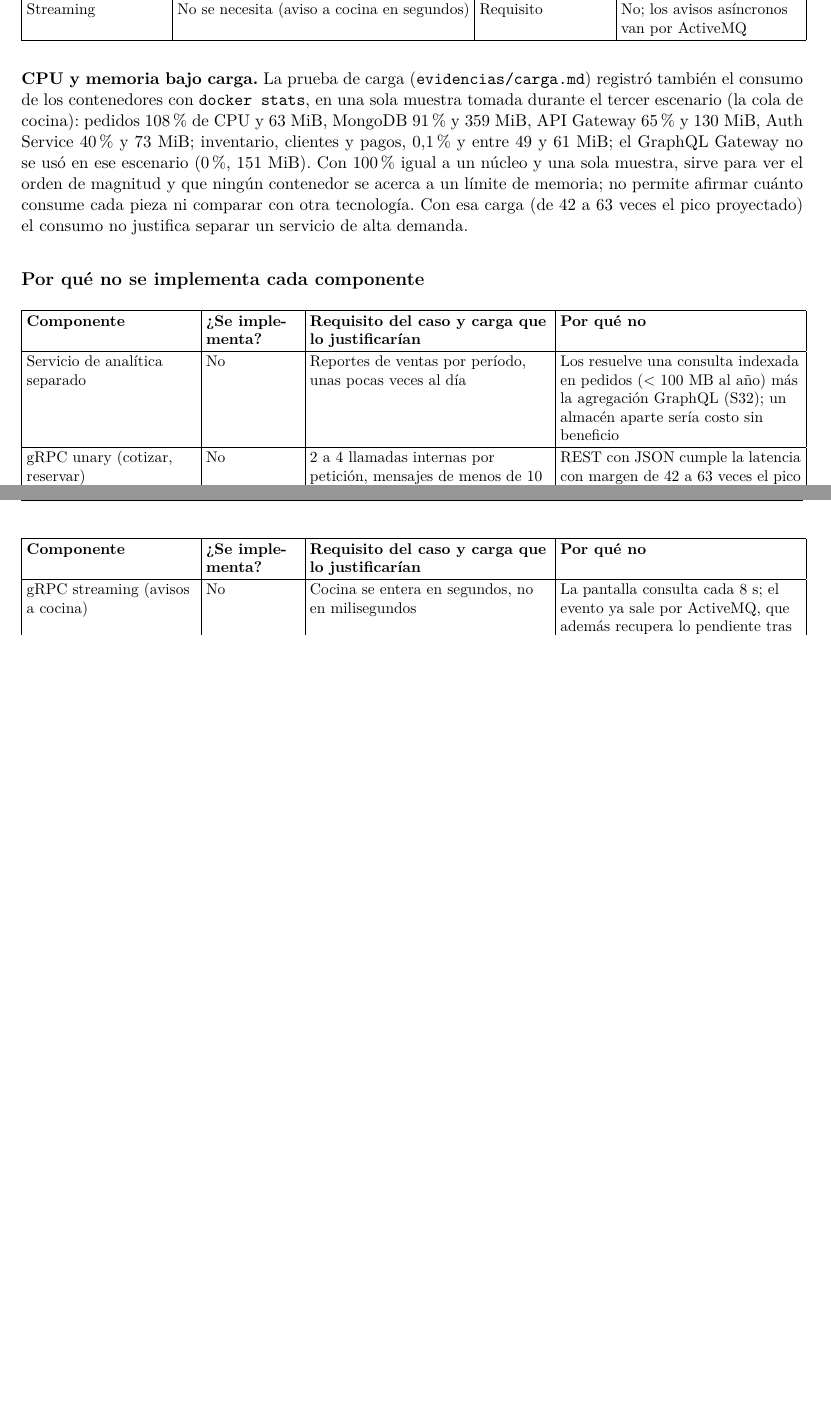
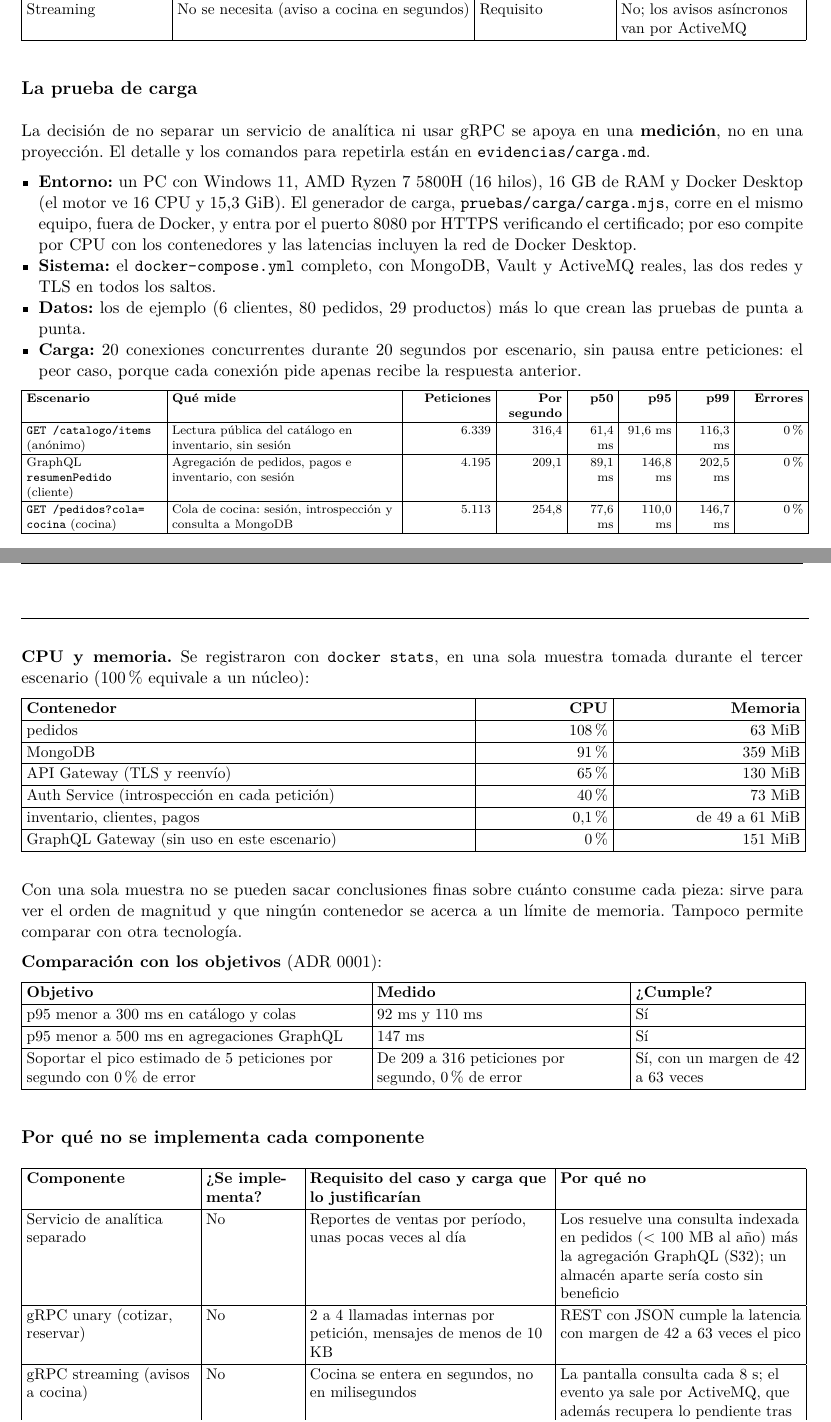
Before and after one commit to kemunozcastillo/DesarrolloWeb_KevinMunoz, a LaTeX document (docs/latex/informe.tex, which reads docs/latex/secciones/09-analitica-grpc.tex): two parts of pages 60 and 61 of 79, joined at a grey line, cut so that both start at the same text, the shorter picture padded with empty space. Compiled offline with XeLaTeX.

Commit message:
Describe la prueba de carga en la sección 9 y aclara la brecha de tokens
- Sección 9: entorno, datos, concurrencia, duración, una fila por escenario
  (p50, p95, p99, errores), CPU y memoria y comparación con los objetivos.
- La tabla de secretos remite a la brecha Distribución de tokens de Vault
  de la sección 0, y la sección 6 explica esa limitación.
- LaTeX: las tablas de 8 columnas angostas ya no ocupan una página apaisada.

Co-Authored-By: Claude Sonnet 5.5 <noreply@anthropic.com>

```diff
--- a/docs/latex/secciones/09-analitica-grpc.tex
+++ b/docs/latex/secciones/09-analitica-grpc.tex
@@ -29,8 +29,74 @@ Streaming & No se necesita (aviso a cocina en segundos) & Requisito & No; los av
 \end{longtable}
 }
 
-\textbf{CPU y memoria bajo carga.} La prueba de carga (\texttt{evidencias/\allowbreak{}carga.\allowbreak{}md}) registró también el consumo de los contenedores con \texttt{docker stats}, en una sola muestra tomada durante el tercer escenario (la cola de cocina): pedidos 108 \% de CPU y 63 MiB, MongoDB 91 \% y 359 MiB, API Gateway 65 \% y 130 MiB, Auth Service 40 \% y 73 MiB; inventario, clientes y pagos, 0,1 \% y entre 49 y 61 MiB; el GraphQL Gateway no se usó en ese escenario (0 \%, 151 MiB). Con 100 \% igual a un núcleo y una sola muestra, sirve para ver el orden de magnitud y que ningún contenedor se acerca a un límite de memoria; no permite afirmar cuánto consume cada pieza ni comparar con otra tecnología. Con esa carga (de 42 a 63 veces el pico proyectado) el consumo no justifica separar un servicio de alta demanda.
+\subsection{La prueba de carga}
 
+La decisión de no separar un servicio de analítica ni usar gRPC se apoya en una \textbf{medición}, no en una proyección. El detalle y los comandos para repetirla están en \texttt{evidencias/\allowbreak{}carga.\allowbreak{}md}.
+
+
+\begin{itemize}[nosep,leftmargin=*]
+\item \textbf{Entorno:} un PC con Windows 11, AMD Ryzen 7 5800H (16 hilos), 16 GB de RAM y Docker Desktop (el motor ve 16 CPU y 15,3 GiB). El generador de carga, \texttt{pruebas/\allowbreak{}carga/\allowbreak{}carga.\allowbreak{}mjs}, corre en el mismo equipo, fuera de Docker, y entra por el puerto 8080 por HTTPS verificando el certificado; por eso compite por CPU con los contenedores y las latencias incluyen la red de Docker Desktop.
+\item \textbf{Sistema:} el \texttt{docker-\allowbreak{}compose.\allowbreak{}yml} completo, con MongoDB, Vault y ActiveMQ reales, las dos redes y TLS en todos los saltos.
+\item \textbf{Datos:} los de ejemplo (6 clientes, 80 pedidos, 29 productos) más lo que crean las pruebas de punta a punta.
+\item \textbf{Carga:} 20 conexiones concurrentes durante 20 segundos por escenario, sin pausa entre peticiones: el peor caso, porque cada conexión pide apenas recibe la respuesta anterior.
+\end{itemize}
+
+{\scriptsize
+\setlength{\tabcolsep}{3pt}\renewcommand{\arraystretch}{1.15}
+\begin{longtable}{|>{\raggedright\arraybackslash}p{\dimexpr 0.1852\linewidth-2\tabcolsep\relax}|>{\raggedright\arraybackslash}p{\dimexpr 0.3000\linewidth-2\tabcolsep\relax}|>{\raggedleft\arraybackslash}p{\dimexpr 0.1190\linewidth-2\tabcolsep\relax}|>{\raggedleft\arraybackslash}p{\dimexpr 0.0903\linewidth-2\tabcolsep\relax}|>{\raggedleft\arraybackslash}p{\dimexpr 0.0650\linewidth-2\tabcolsep\relax}|>{\raggedleft\arraybackslash}p{\dimexpr 0.0734\linewidth-2\tabcolsep\relax}|>{\raggedleft\arraybackslash}p{\dimexpr 0.0734\linewidth-2\tabcolsep\relax}|>{\raggedleft\arraybackslash}p{\dimexpr 0.0937\linewidth-2\tabcolsep\relax}|}
+\hline
+\textbf{Escenario} & \textbf{Qué mide} & \textbf{Peticiones} & \textbf{Por segundo} & \textbf{p50} & \textbf{p95} & \textbf{p99} & \textbf{Errores} \\ \hline
+\endfirsthead
+\hline
+\textbf{Escenario} & \textbf{Qué mide} & \textbf{Peticiones} & \textbf{Por segundo} & \textbf{p50} & \textbf{p95} & \textbf{p99} & \textbf{Errores} \\ \hline
+\endhead
+\texttt{GET /\allowbreak{}catalogo/\allowbreak{}items} (anónimo) & Lectura pública del catálogo en inventario, sin sesión & 6.339 & 316,4 & 61,4 ms & 91,6 ms & 116,3 ms & 0 \% \\ \hline
+GraphQL \texttt{resumenPedido} (cliente) & Agregación de pedidos, pagos e inventario, con sesión & 4.195 & 209,1 & 89,1 ms & 146,8 ms & 202,5 ms & 0 \% \\ \hline
+\texttt{GET /\allowbreak{}pedidos?\allowbreak{}cola=\allowbreak{}cocina} (cocina) & Cola de cocina: sesión, introspección y consulta a MongoDB & 5.113 & 254,8 & 77,6 ms & 110,0 ms & 146,7 ms & 0 \% \\ \hline
+\end{longtable}
+}
+
+\textbf{CPU y memoria.} Se registraron con \texttt{docker stats}, en una sola muestra tomada durante el tercer escenario (100 \% equivale a un núcleo):
+
+
+{\small
+\setlength{\tabcolsep}{3pt}\renewcommand{\arraystretch}{1.15}
+\begin{longtable}{|>{\raggedright\arraybackslash}p{\dimexpr 0.5799\linewidth-2\tabcolsep\relax}|>{\raggedleft\arraybackslash}p{\dimexpr 0.1747\linewidth-2\tabcolsep\relax}|>{\raggedleft\arraybackslash}p{\dimexpr 0.2454\linewidth-2\tabcolsep\relax}|}
+\hline
+\textbf{Contenedor} & \textbf{CPU} & \textbf{Memoria} \\ \hline
+\endfirsthead
+\hline
+\textbf{Contenedor} & \textbf{CPU} & \textbf{Memoria} \\ \hline
+\endhead
+pedidos & 108 \% & 63 MiB \\ \hline
+MongoDB & 91 \% & 359 MiB \\ \hline
+API Gateway (TLS y reenvío) & 65 \% & 130 MiB \\ \hline
+Auth Service (introspección en cada petición) & 40 \% & 73 MiB \\ \hline
+inventario, clientes, pagos & 0,1 \% & de 49 a 61 MiB \\ \hline
+GraphQL Gateway (sin uso en este escenario) & 0 \% & 151 MiB \\ \hline
+\end{longtable}
+}
+
+Con una sola muestra no se pueden sacar conclusiones finas sobre cuánto consume cada pieza: sirve para ver el orden de magnitud y que ningún contenedor se acerca a un límite de memoria. Tampoco permite comparar con otra tecnología.
+
+
+\textbf{Comparación con los objetivos} (ADR 0001):
+
+
+{\small
+\setlength{\tabcolsep}{3pt}\renewcommand{\arraystretch}{1.15}
+\begin{longtable}{|>{\raggedright\arraybackslash}p{\dimexpr 0.4475\linewidth-2\tabcolsep\relax}|>{\raggedright\arraybackslash}p{\dimexpr 0.3299\linewidth-2\tabcolsep\relax}|>{\raggedright\arraybackslash}p{\dimexpr 0.2226\linewidth-2\tabcolsep\relax}|}
+\hline
+\textbf{Objetivo} & \textbf{Medido} & \textbf{¿Cumple?} \\ \hline
+\endfirsthead
+\hline
+\textbf{Objetivo} & \textbf{Medido} & \textbf{¿Cumple?} \\ \hline
+\endhead
+p95 menor a 300 ms en catálogo y colas & 92 ms y 110 ms & Sí \\ \hline
+p95 menor a 500 ms en agregaciones GraphQL & 147 ms & Sí \\ \hline
+Soportar el pico estimado de 5 peticiones por segundo con 0 \% de error & De 209 a 316 peticiones por segundo, 0 \% de error & Sí, con un margen de 42 a 63 veces \\ \hline
+\end{longtable}
+}
 
 \subsection{Por qué no se implementa cada componente}
 
```
Also changed, not shown: docs/INFORME.md (+37 -3 lines), docs/latex/secciones/06-rutas-secretos.tex (+3 -3 lines).
